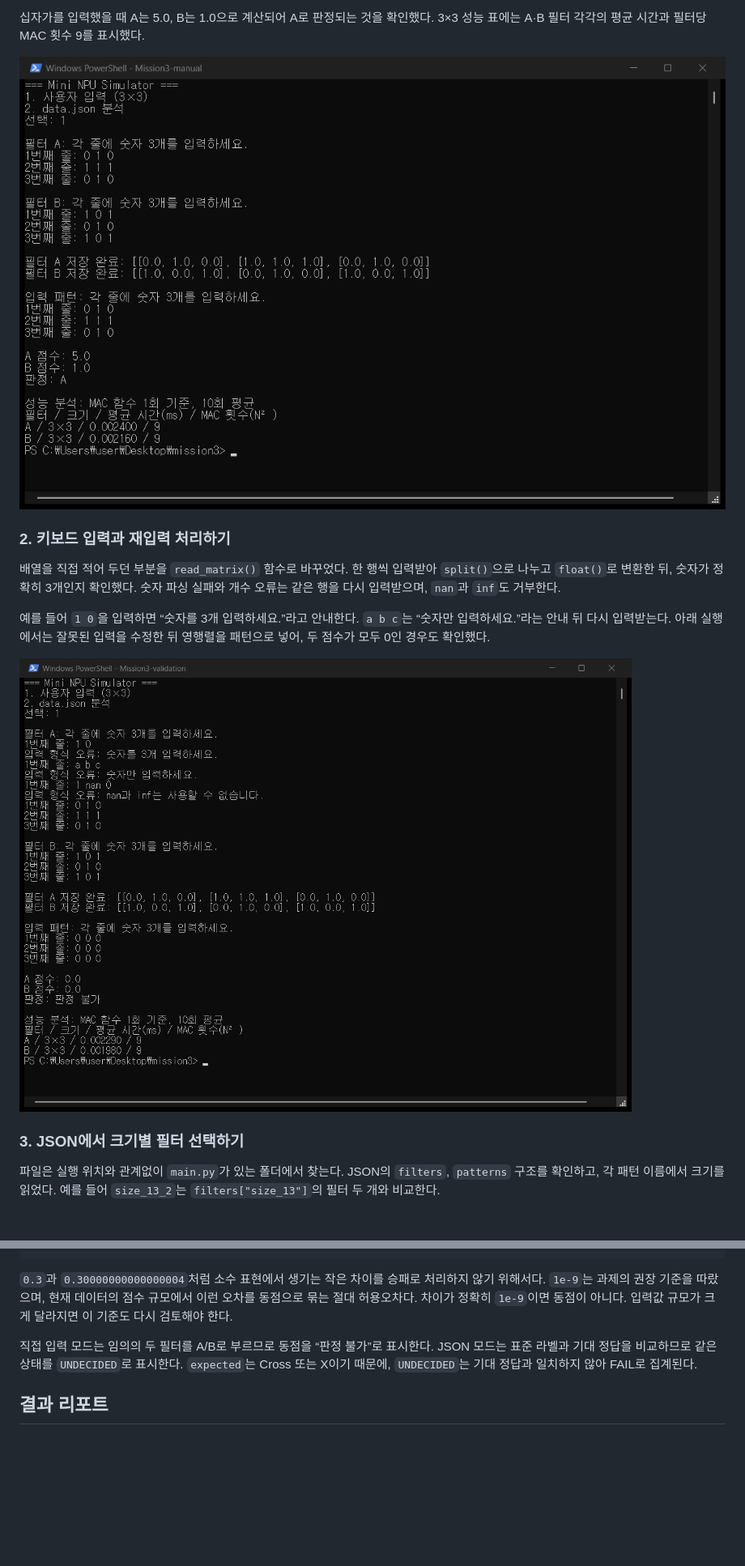
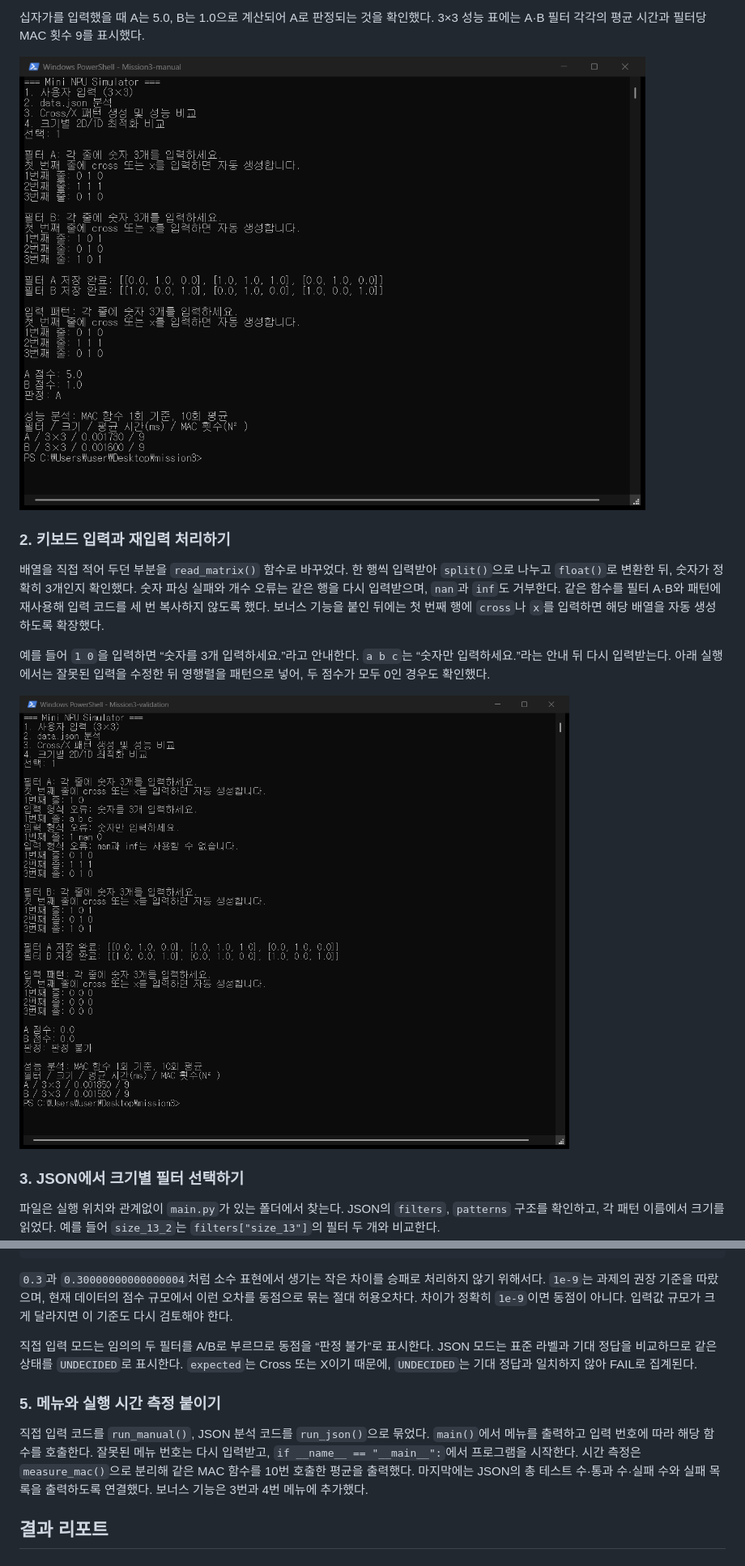
Before and after one commit to 20222002-ch/Codyssey-mission_3, a Markdown page: README.md, 2 parts joined by grey strips. Shown at 81% size. Drawn GitHub-style; pictures changed too: docs/images/input-validation.png, docs/images/manual-run.png; blank space fills up the shorter version.

```diff
--- a/README.md
+++ b/README.md
@@ -51,6 +69,8 @@ for row in range(size):
 배열을 직접 적어 두던 부분을 `read_matrix()` 함수로 바꾸었다.
 한 행씩 입력받아 `split()`으로 나누고 `float()`로 변환한 뒤, 숫자가 정확히 3개인지 확인했다.
 숫자 파싱 실패와 개수 오류는 같은 행을 다시 입력받으며, `nan`과 `inf`도 거부한다.
+같은 함수를 필터 A·B와 패턴에 재사용해 입력 코드를 세 번 복사하지 않도록 했다.
+보너스 기능을 붙인 뒤에는 첫 번째 행에 `cross`나 `x`를 입력하면 해당 배열을 자동 생성하도록 확장했다.
 
 예를 들어 `1 0`을 입력하면 “숫자를 3개 입력하세요.”라고 안내한다.
 `a b c`는 “숫자만 입력하세요.”라는 안내 뒤 다시 입력받는다.
@@ -95,6 +115,15 @@ if abs(score_a - score_b) < EPSILON:
 JSON 모드는 표준 라벨과 기대 정답을 비교하므로 같은 상태를 `UNDECIDED`로 표시한다.
 `expected`는 Cross 또는 X이기 때문에, `UNDECIDED`는 기대 정답과 일치하지 않아 FAIL로 집계된다.
 
+### 5. 메뉴와 실행 시간 측정 붙이기
+
+직접 입력 코드를 `run_manual()`, JSON 분석 코드를 `run_json()`으로 묶었다.
+`main()`에서 메뉴를 출력하고 입력 번호에 따라 해당 함수를 호출한다.
+잘못된 메뉴 번호는 다시 입력받고, `if __name__ == "__main__":`에서 프로그램을 시작한다.
+시간 측정은 `measure_mac()`으로 분리해 같은 MAC 함수를 10번 호출한 평균을 출력했다.
+마지막에는 JSON의 총 테스트 수·통과 수·실패 수와 실패 목록을 출력하도록 연결했다.
+보너스 기능은 3번과 4번 메뉴에 추가했다.
+
 ## 결과 리포트
 
 ### 원본 data.json 분석
```
Also changed, not shown: other parts of README.md (+95 -8 lines), docs/images/json-analysis.png, docs/images/optimization.png (added), docs/images/pattern-generator.png (added), 2 other files.
